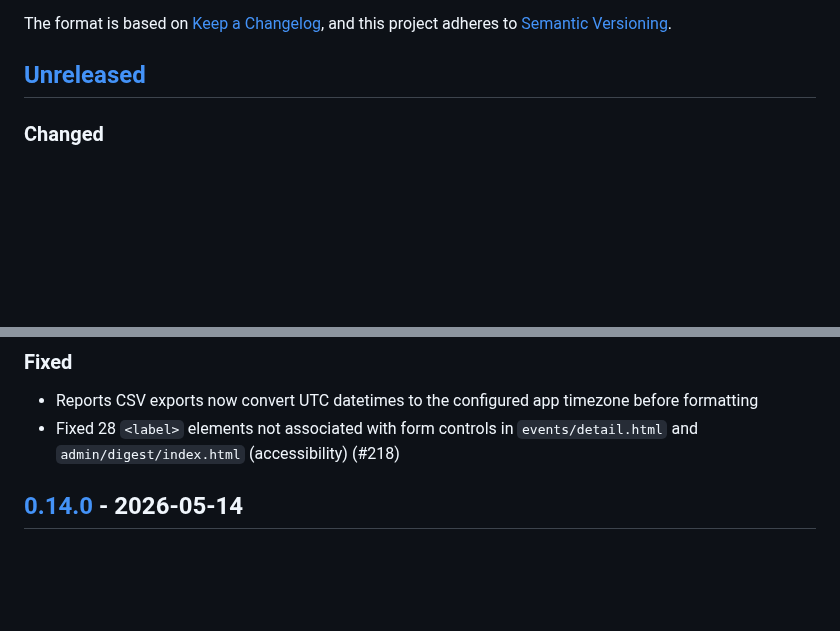
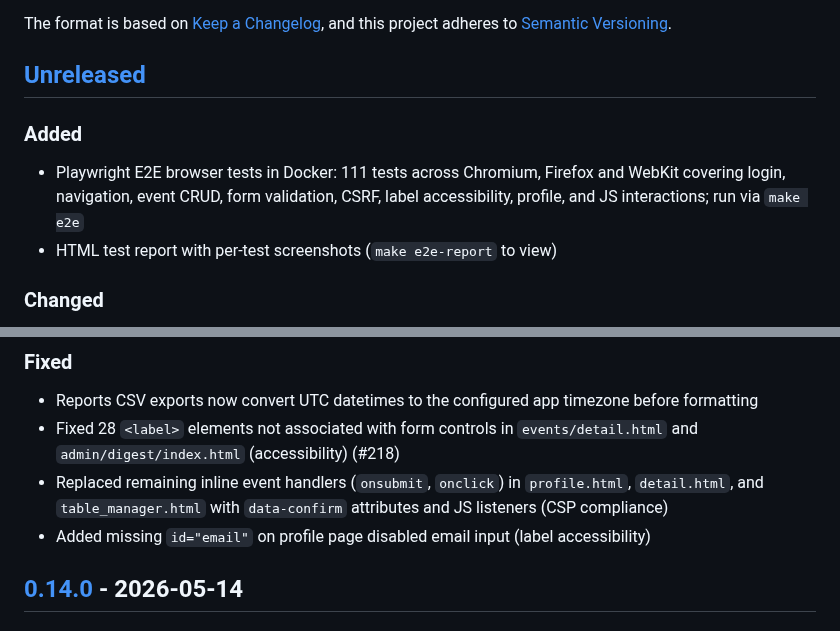
Before and after one commit to mtjchm/MedCover, a Markdown page: CHANGELOG.md, 2 parts joined by grey strips. Drawn GitHub-style; blank space fills up the shorter version.

Commit message:
Update CHANGELOG.md for E2E tests and CSP fixes
Co-authored-by: Copilot <223556219+Copilot@users.noreply.github.com>

```diff
--- a/CHANGELOG.md
+++ b/CHANGELOG.md
@@ -6,6 +6,10 @@ The format is based on [Keep a Changelog](https://keepachangelog.com/en/1.1.0/),
 and this project adheres to [Semantic Versioning](https://semver.org/spec/v2.0.0.html).
 
 ## [Unreleased]
+
+### Added
+- Playwright E2E browser tests in Docker: 111 tests across Chromium, Firefox and WebKit covering login, navigation, event CRUD, form validation, CSRF, label accessibility, profile, and JS interactions; run via `make e2e`
+- HTML test report with per-test screenshots (`make e2e-report` to view)
 
 ### Changed
 - Extracted large inline `<script>` blocks from 4 templates into external JS files for better CSP compliance and maintainability: `table-manager.js`, `events-detail-nav.js`, `events-detail-equipment.js`, `events-create-equipment.js`, `admin-notifications.js` (closes #203)
@@ -21,6 +25,8 @@ and this project adheres to [Semantic Versioning](https://semver.org/spec/v2.0.0
 ### Fixed
 - Reports CSV exports now convert UTC datetimes to the configured app timezone before formatting
 - Fixed 28 `<label>` elements not associated with form controls in `events/detail.html` and `admin/digest/index.html` (accessibility) (#218)
+- Replaced remaining inline event handlers (`onsubmit`, `onclick`) in `profile.html`, `detail.html`, and `table_manager.html` with `data-confirm` attributes and JS listeners (CSP compliance)
+- Added missing `id="email"` on profile page disabled email input (label accessibility)
 
 ## [0.14.0] - 2026-05-14
 
```
